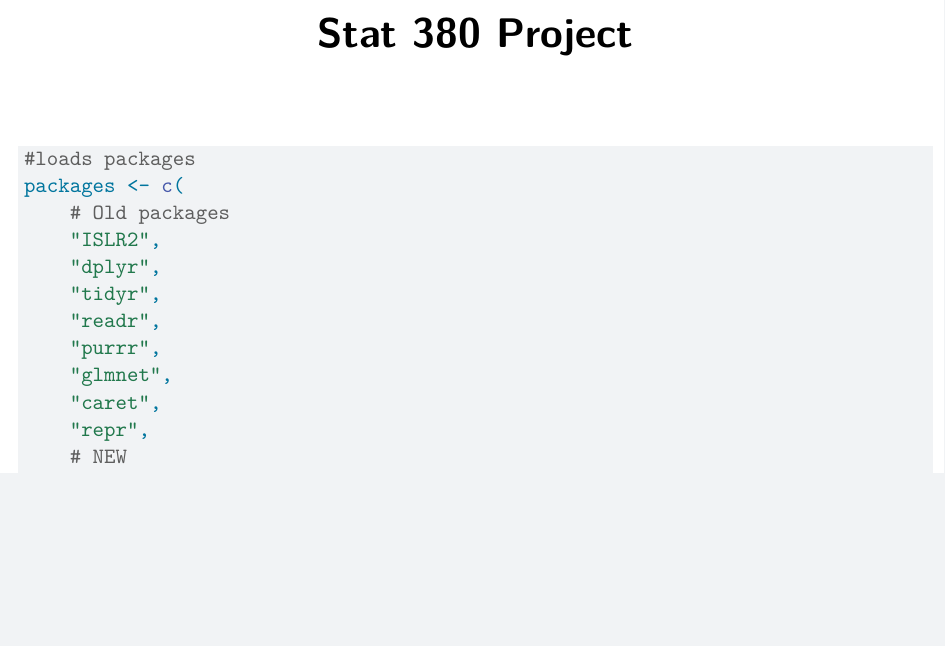
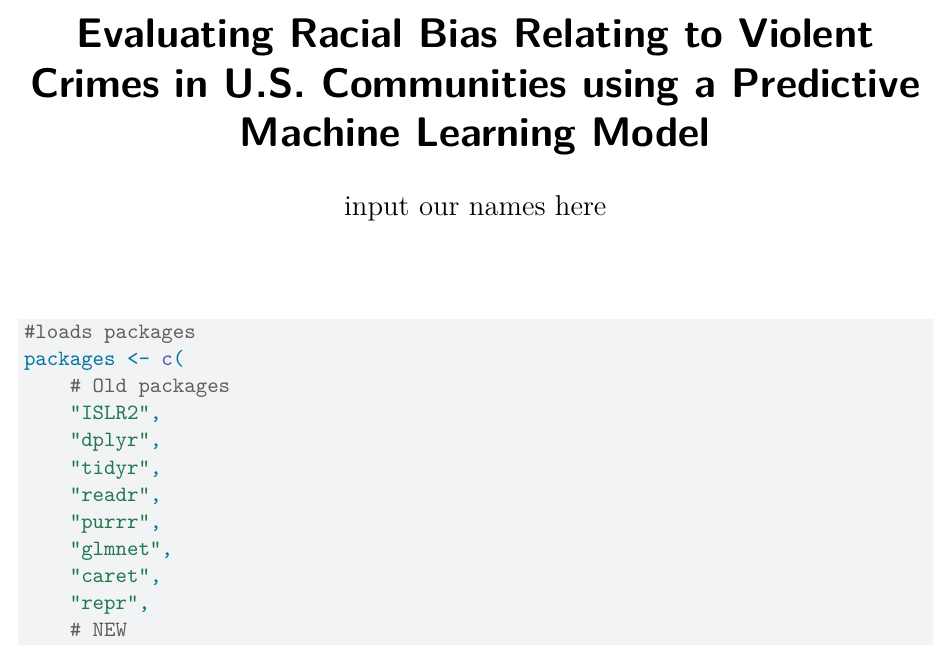
Before and after one commit to snehaprem03/StatProject, a Quarto document (ResearchProject.qmd): part of page 1 of 3, cut at the place of the change, the shorter picture padded with empty space. Rendered offline with R 4.5, knitr and Pandoc in place of Quarto, then LaTeX, with nearby package versions; some code elsewhere in the file could not run offline.

Commit message:
just added the title

```diff
--- a/ResearchProject.qmd
+++ b/ResearchProject.qmd
@@ -1,5 +1,6 @@
 ---
-title: "Stat 380 Project"
+title: "Evaluating Racial Bias Relating to Violent Crimes in U.S. Communities using a Predictive Machine Learning Model"
+author: "input our names here"
 format: pdf
 editor: visual
 ---
```
